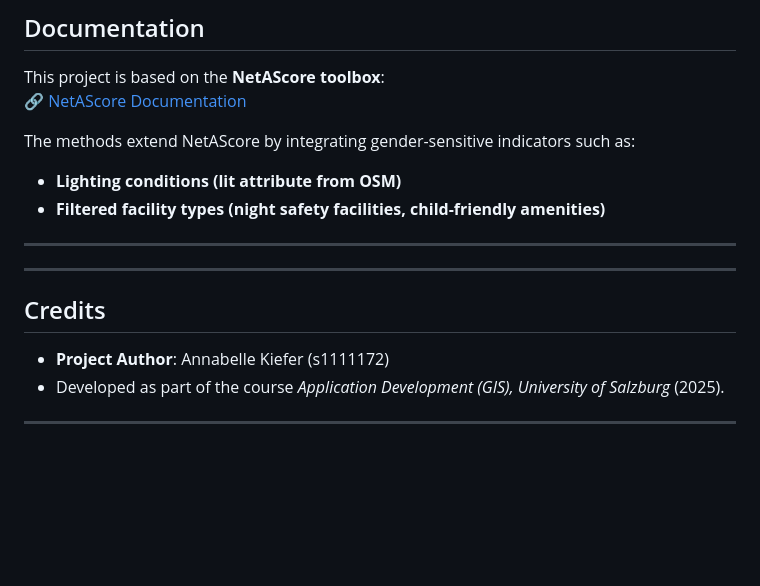
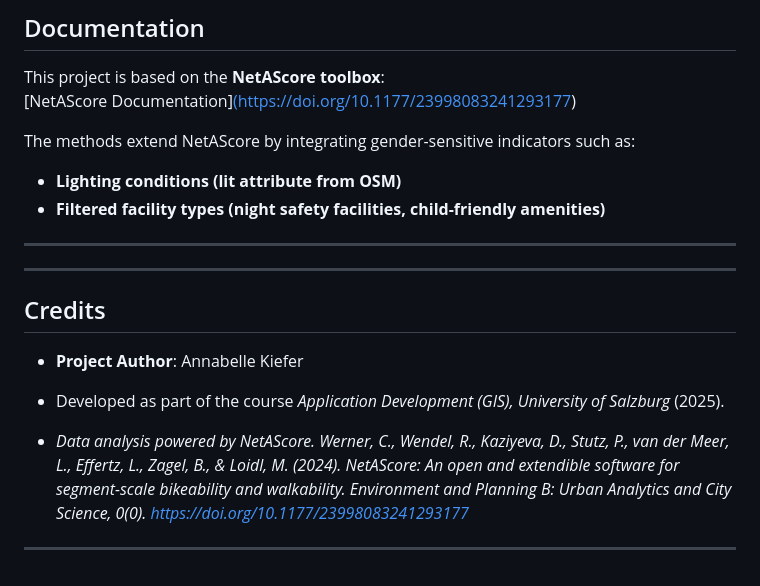
Before and after one commit to annabellekiefer/gendered-walkability-webgis, a Markdown page: README.md, the part around one of its changes. Drawn GitHub-style; blank space fills up the shorter version.

```diff
--- a/README.md
+++ b/README.md
@@ -83,7 +83,7 @@ http://127.0.0.1:8000/
 ## Documentation
 
 This project is based on the **NetAScore toolbox**:
-🔗 [NetAScore Documentation](https://doi.org/10.1177/23998083241293177)
+[NetAScore Documentation][(https://doi.org/10.1177/23998083241293177)](https://github.com/plus-mobilitylab/netascore-documentation)
 
 The methods extend NetAScore by integrating gender-sensitive indicators such as:
 - **Lighting conditions (lit attribute from OSM)**
@@ -95,7 +95,10 @@ The methods extend NetAScore by integrating gender-sensitive indicators such as:
 
 ## Credits
 
-- **Project Author**: Annabelle Kiefer (s1111172)
+- **Project Author**: Annabelle Kiefer
 - Developed as part of the course *Application Development (GIS), University of Salzburg* (2025).
 
+- *Data analysis powered by NetAScore.
+Werner, C., Wendel, R., Kaziyeva, D., Stutz, P., van der Meer, L., Effertz, L., Zagel, B., & Loidl, M. (2024). NetAScore: An open and extendible software for segment-scale bikeability and walkability. Environment and Planning B: Urban Analytics and City Science, 0(0). https://doi.org/10.1177/23998083241293177*
+
 ---
```
Also changed, not shown: other parts of README.md (+1 -1 lines).
